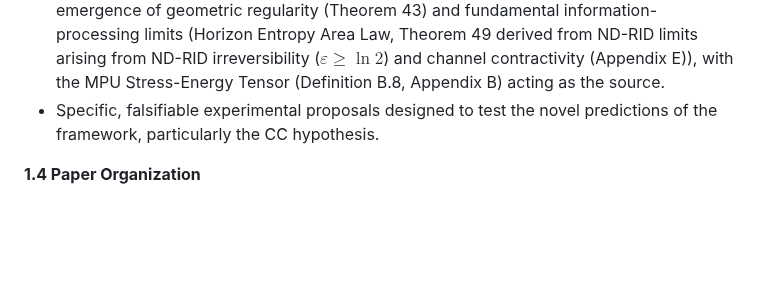
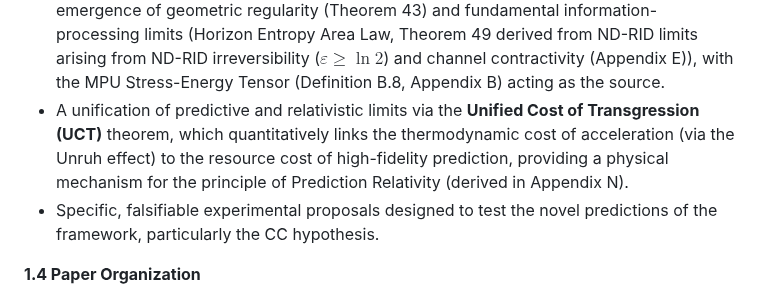
Before and after one commit to cstrawberry/predictive-universe, a Markdown page: docs/paper/01_introduction.md, the part around the change. GitHub-like rendering; blank space fills up the shorter version.

```diff
--- a/docs/paper/01_introduction.md
+++ b/docs/paper/01_introduction.md
@@ -48,6 +48,7 @@ The primary contributions of this paper encompass the development and presentati
 *   A derivation showing the consistency and necessity of the quantum mechanical formalism as the description of MPU dynamics under the framework's constraints (SPAP, ND-RID, Reflexivity Constraint $\kappa_r > 0$ derived from $\varepsilon \ge \ln 2$).
 *   The Consciousness Complexity (CC) hypothesis (Hypothesis 3), proposing a specific, physically bounded mechanism ($\alpha_{CC,max} < 0.5$, Theorem 39) for complex predictive systems to influence quantum outcomes (Definition 30), alongside a specific stance on causality (Postulate 2) and potential statistical FTL influence (Postulate 3).
 *   A conditional derivation of emergent Lorentzian spacetime geometry (Section 11) and Einstein's Field Equations (Theorem 50) from the causal structure and thermodynamic consistency requirements of the MPU network, explicitly linked to the necessary emergence of geometric regularity (Theorem 43) and fundamental information-processing limits (Horizon Entropy Area Law, Theorem 49 derived from ND-RID limits arising from ND-RID irreversibility ($\varepsilon \ge \ln 2$) and channel contractivity (Appendix E)), with the MPU Stress-Energy Tensor (Definition B.8, Appendix B) acting as the source.
+*   A unification of predictive and relativistic limits via the **Unified Cost of Transgression (UCT)** theorem, which quantitatively links the thermodynamic cost of acceleration (via the Unruh effect) to the resource cost of high-fidelity prediction, providing a physical mechanism for the principle of Prediction Relativity (derived in Appendix N).
 *   Specific, falsifiable experimental proposals designed to test the novel predictions of the framework, particularly the CC hypothesis.
 
 
```
